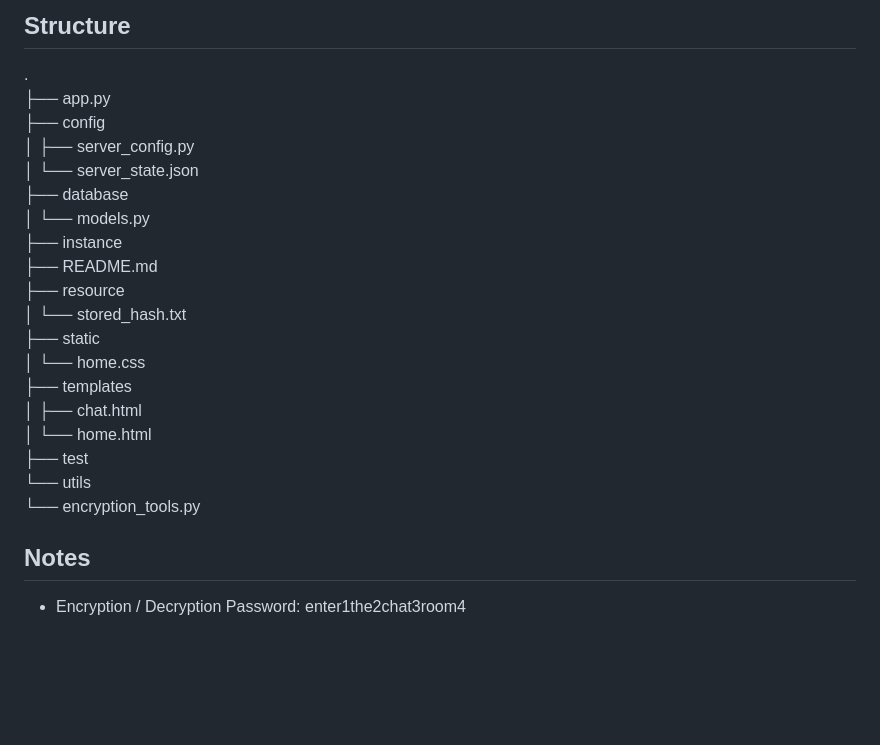
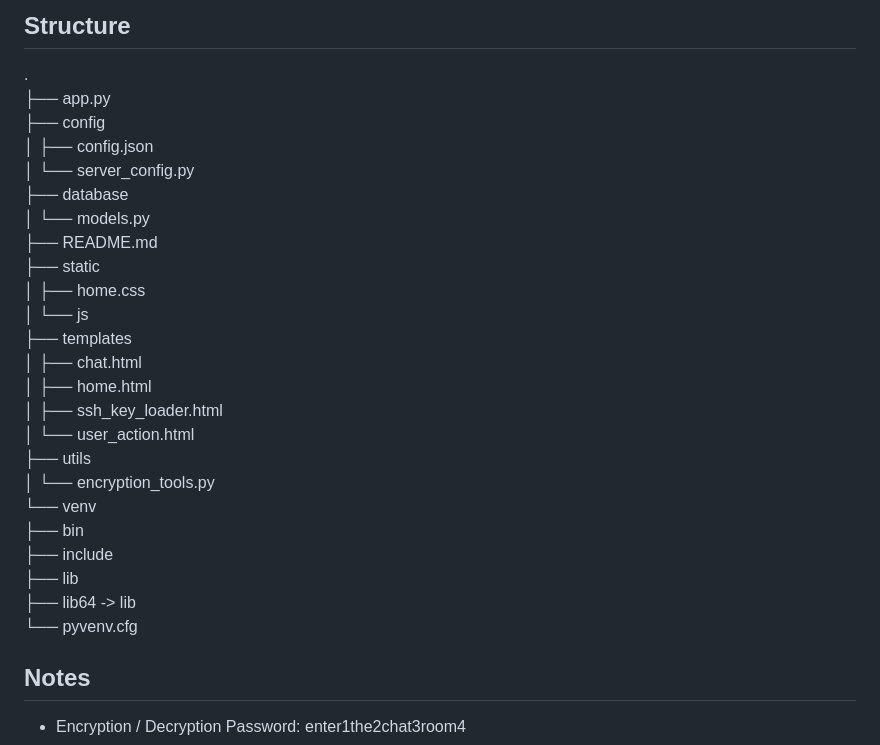
Before and after one commit to thomerc1/SecureChatServer, a Markdown page: README.md, the part around the change. GitHub-like rendering; blank space fills up the shorter version.

Commit message:
E.Thomas - Phase 1 updates

```diff
--- a/README.md
+++ b/README.md
@@ -22,24 +22,29 @@ Python Flask Server with encrypted messaging
 
 ## Structure
 .<br>
-├── app.py <br>
+├── app.py<br>
 ├── config<br>
-│   ├── server_config.py<br>
-│   └── server_state.json<br>
+│   ├── config.json<br>
+│   └── server_config.py<br>
 ├── database<br>
 │   └── models.py<br>
-├── instance<br>
 ├── README.md<br>
-├── resource<br>
-│   └── stored_hash.txt<br>
 ├── static<br>
-│   └── home.css<br>
+│   ├── home.css<br>
+│   └── js<br>
 ├── templates<br>
 │   ├── chat.html<br>
-│   └── home.html<br>
-├── test<br>
-└── utils<br>
-    └── encryption_tools.py<br>
+│   ├── home.html<br>
+│   ├── ssh_key_loader.html<br>
+│   └── user_action.html<br>
+├── utils<br>
+│   └── encryption_tools.py<br>
+└── venv<br>
+    ├── bin<br>
+    ├── include<br>
+    ├── lib<br>
+    ├── lib64 -> lib<br>
+    └── pyvenv.cfg<br>
 
 ## Notes
 - Encryption / Decryption Password: enter1the2chat3room4
```
